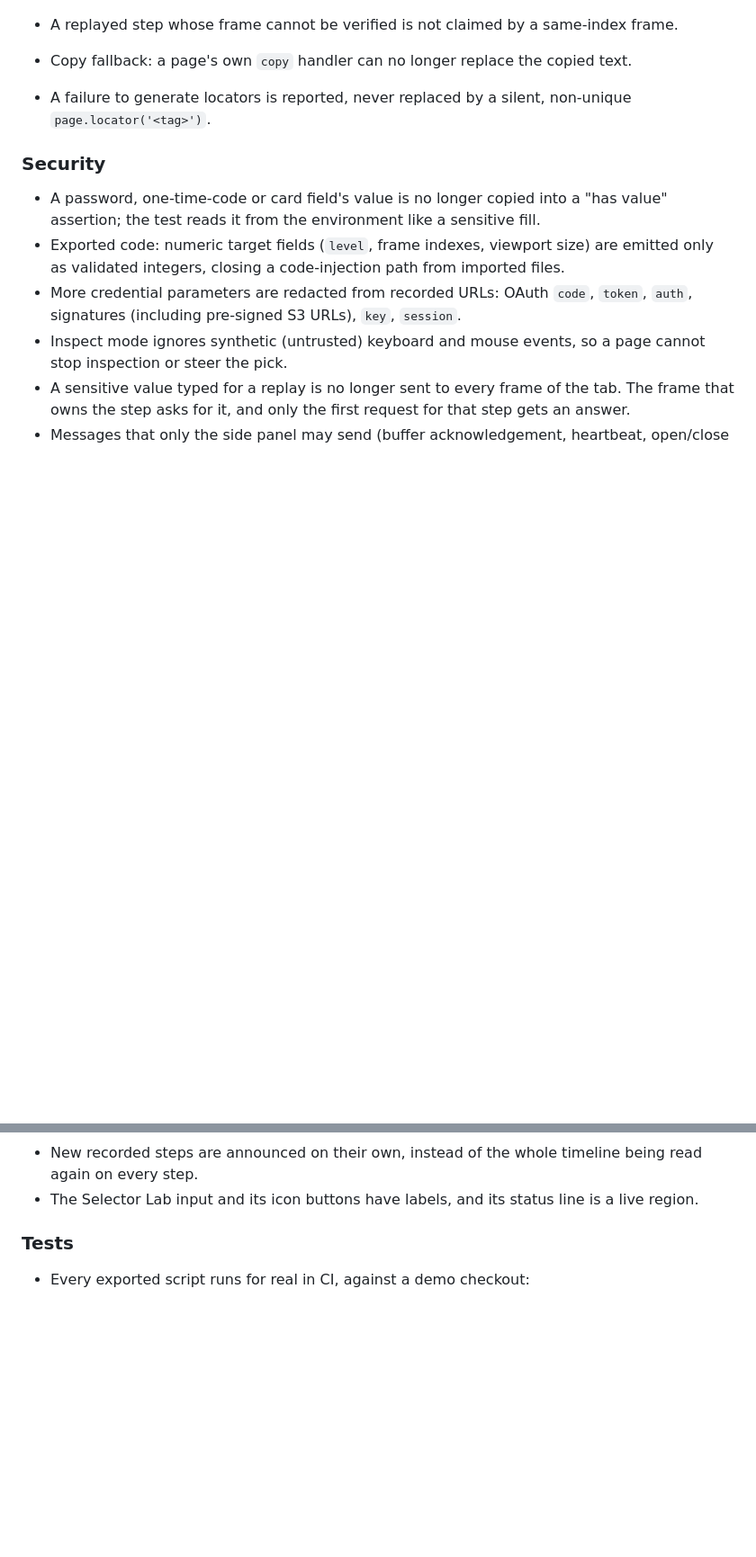
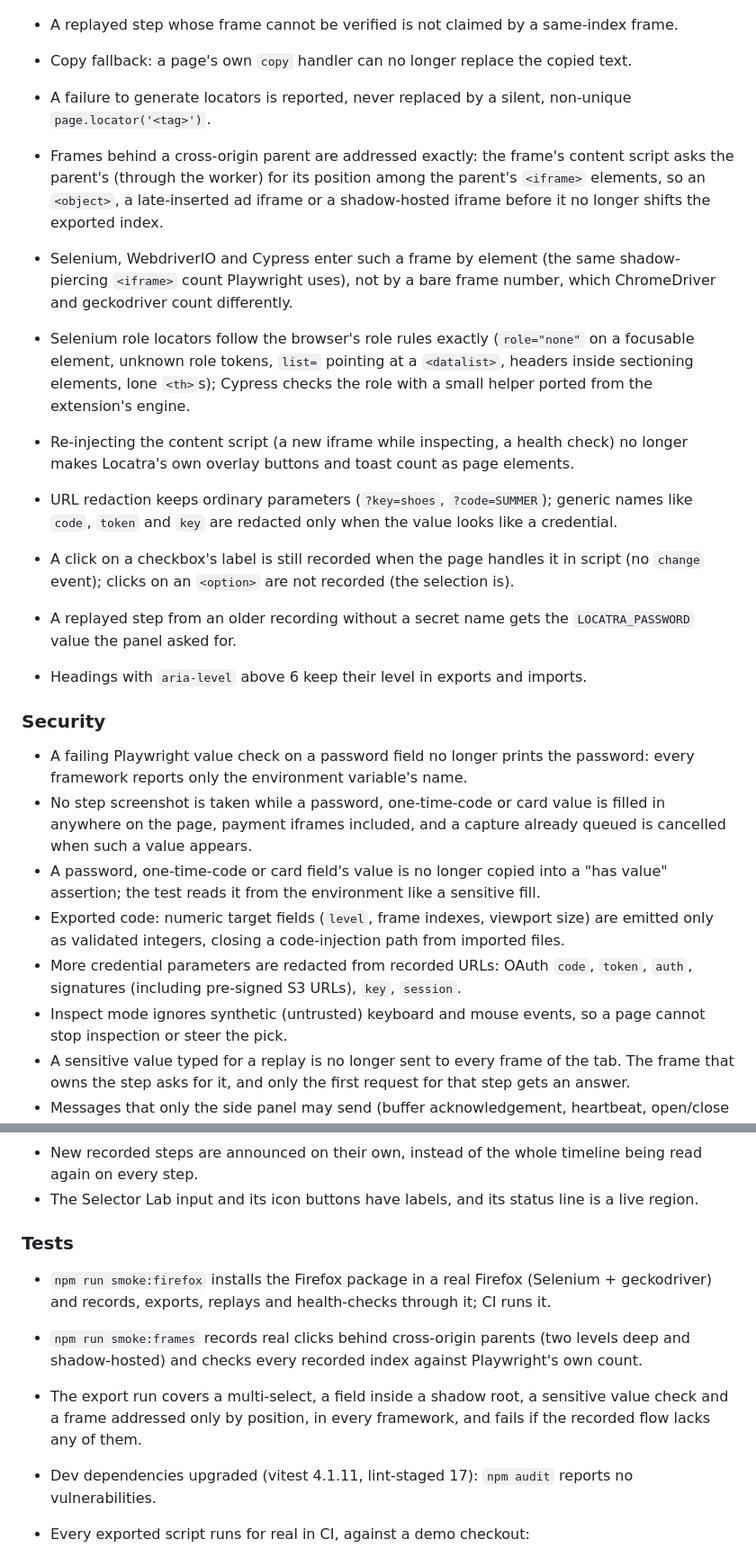
Before and after one commit to yogesh-bhatttk/Locator_Lens, a Markdown page: CHANGELOG.md, 2 parts joined by grey strips. Shown at 90% size. GitHub-like rendering; blank space fills up the shorter version.

Commit message:
docs: changelog, privacy policy and build guide for the residual fixes
Co-Authored-By: Claude Opus 5.5 <noreply@anthropic.com>

```diff
--- a/CHANGELOG.md
+++ b/CHANGELOG.md
@@ -131,8 +131,36 @@ All notable changes to Locatra (formerly LocatorLens). Versions follow [semantic
 - A failure to generate locators is reported, never replaced by a silent,
   non-unique `page.locator('<tag>')`.
 
+- Frames behind a cross-origin parent are addressed exactly: the frame's content
+  script asks the parent's (through the worker) for its position among the
+  parent's `<iframe>` elements, so an `<object>`, a late-inserted ad iframe or a
+  shadow-hosted iframe before it no longer shifts the exported index.
+- Selenium, WebdriverIO and Cypress enter such a frame by element (the same
+  shadow-piercing `<iframe>` count Playwright uses), not by a bare frame number,
+  which ChromeDriver and geckodriver count differently.
+- Selenium role locators follow the browser's role rules exactly (`role="none"` on
+  a focusable element, unknown role tokens, `list=` pointing at a `<datalist>`,
+  headers inside sectioning elements, lone `<th>`s); Cypress checks the role with a
+  small helper ported from the extension's engine.
+- Re-injecting the content script (a new iframe while inspecting, a health check)
+  no longer makes Locatra's own overlay buttons and toast count as page elements.
+- URL redaction keeps ordinary parameters (`?key=shoes`, `?code=SUMMER`); generic
+  names like `code`, `token` and `key` are redacted only when the value looks like a
+  credential.
+- A click on a checkbox's label is still recorded when the page handles it in
+  script (no `change` event); clicks on an `<option>` are not recorded (the
+  selection is).
+- A replayed step from an older recording without a secret name gets the
+  `LOCATRA_PASSWORD` value the panel asked for.
+- Headings with `aria-level` above 6 keep their level in exports and imports.
+
 ### Security
 
+- A failing Playwright value check on a password field no longer prints the
+  password: every framework reports only the environment variable's name.
+- No step screenshot is taken while a password, one-time-code or card value is
+  filled in anywhere on the page, payment iframes included, and a capture already
+  queued is cancelled when such a value appears.
 - A password, one-time-code or card field's value is no longer copied into a
   "has value" assertion; the test reads it from the environment like a sensitive
   fill.
@@ -162,6 +190,17 @@ All notable changes to Locatra (formerly LocatorLens). Versions follow [semantic
 
 ### Tests
 
+- `npm run smoke:firefox` installs the Firefox package in a real Firefox (Selenium +
+  geckodriver) and records, exports, replays and health-checks through it; CI runs
+  it.
+- `npm run smoke:frames` records real clicks behind cross-origin parents (two levels
+  deep and shadow-hosted) and checks every recorded index against Playwright's own
+  count.
+- The export run covers a multi-select, a field inside a shadow root, a sensitive
+  value check and a frame addressed only by position, in every framework, and fails
+  if the recorded flow lacks any of them.
+- Dev dependencies upgraded (vitest 4.1.11, lint-staged 17): `npm audit` reports no
+  vulnerabilities.
 - Every exported script runs for real in CI, against a demo checkout:
   - Playwright TypeScript/JavaScript/Python/Java/C#, Selenium
     TypeScript/JavaScript/Python/Java/C#, Cypress TypeScript/JavaScript and
```
Also changed, not shown: PRIVACY_POLICY.md (+10 -7 lines), build_process.md (+46 -7 lines).
